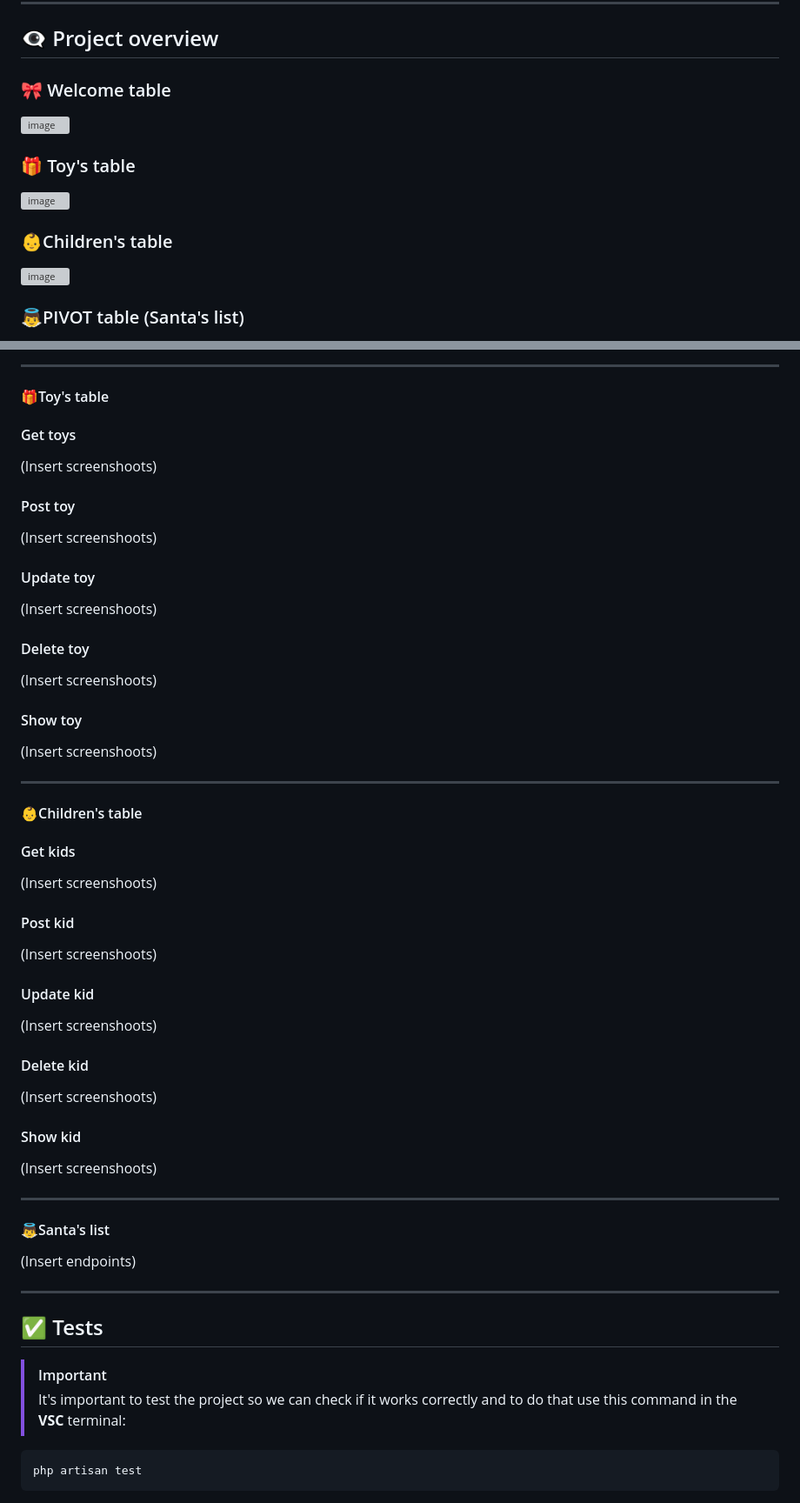
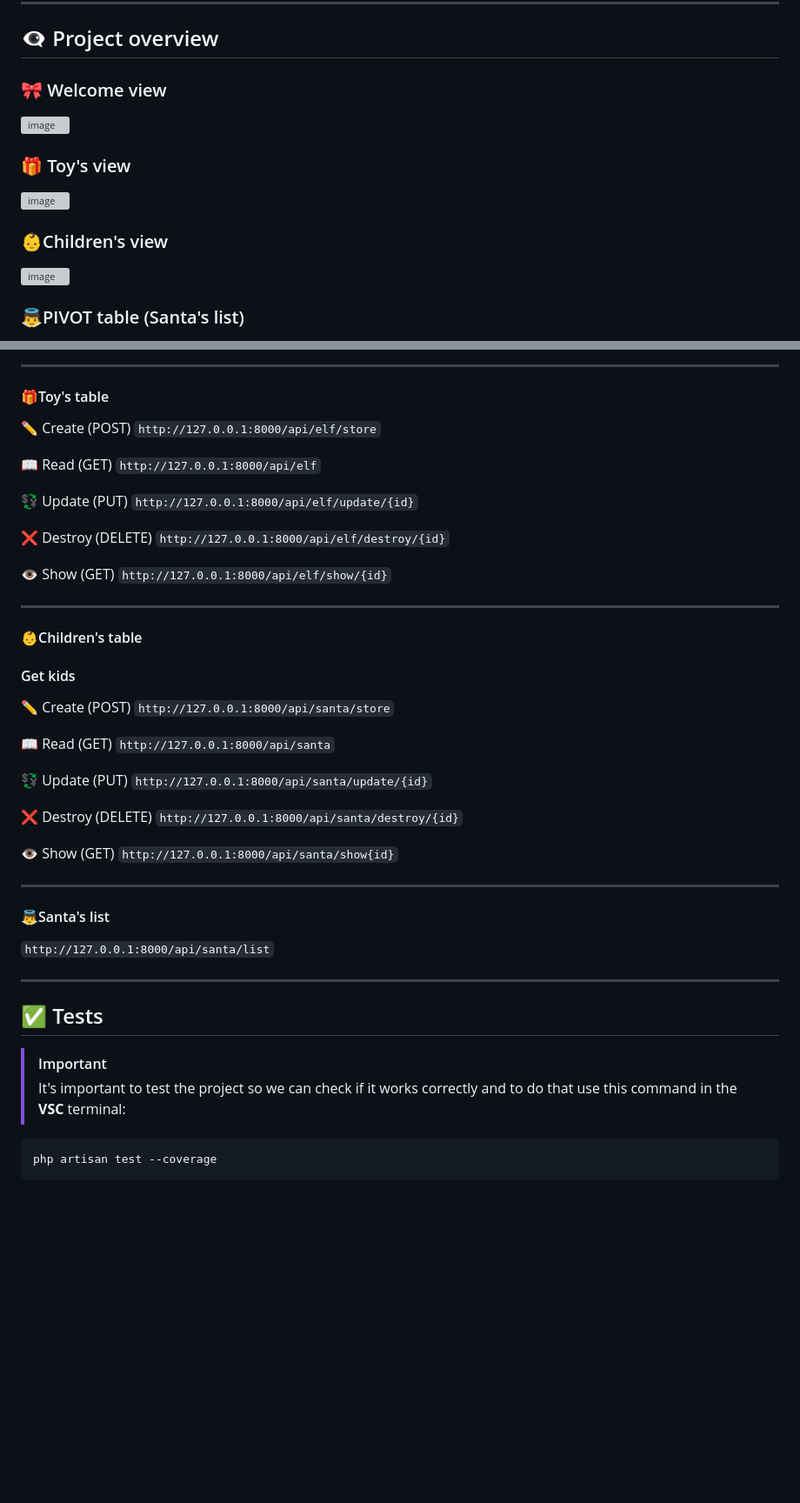
Before and after one commit to DinGo21/HoHo_Toys, a Markdown page: README.md, 2 parts joined by grey strips. Shown: that part at 87% size. Rendered like a GitHub page; blank space fills up the shorter version; grey boxes are pictures that could not be loaded.

Commit message:
docs: Update README.md

````diff
--- a/README.md
+++ b/README.md
@@ -40,17 +40,17 @@ This is the table for **Santa Claus**. It should:
 ***
 ## :eye_speech_bubble: Project overview
 
-### 🎀 Welcome table
+### 🎀 Welcome view
 
 ![image](https://github.com/user-attachments/assets/25bade8e-a564-4b17-be0b-5c3bd0c1bbe6)
 
 
-### :gift: Toy's table
+### :gift: Toy's view
 
 ![image](https://github.com/user-attachments/assets/80e208df-8ea8-4d79-902c-337caba4838c)
 
 
-### 👶Children's table
+### 👶Children's view
 
 ![image](https://github.com/user-attachments/assets/b9eb33b9-490b-4d5d-8012-552031739bd8)
 
@@ -136,41 +136,41 @@ Before you start to read how to install the project you'll need these requiremen
 ### Endpoints
 ***
 #### :gift:Toy's table
-#### Get toys
-(Insert screenshoots)
+✏️ Create (POST)
+`http://127.0.0.1:8000/api/elf/store`
 
-#### Post toy
-(Insert screenshoots)
+📖 Read (GET)
+`http://127.0.0.1:8000/api/elf`
 
-#### Update toy
-(Insert screenshoots)
+💱 Update (PUT)
+`http://127.0.0.1:8000/api/elf/update/{id}`
 
-#### Delete toy
-(Insert screenshoots)
+❌ Destroy (DELETE)
+`http://127.0.0.1:8000/api/elf/destroy/{id}`
 
-#### Show toy
-(Insert screenshoots)
-
+👁️ Show (GET)
+`http://127.0.0.1:8000/api/elf/show/{id}`
 ***
 #### 👶Children's table
 #### Get kids
-(Insert screenshoots)
+✏️ Create (POST)
+`http://127.0.0.1:8000/api/santa/store`
 
-#### Post kid
-(Insert screenshoots)
+📖 Read (GET)
+`http://127.0.0.1:8000/api/santa`
 
-#### Update kid
-(Insert screenshoots)
+💱 Update (PUT)
+`http://127.0.0.1:8000/api/santa/update/{id}`
 
-#### Delete kid
-(Insert screenshoots)
+❌ Destroy (DELETE)
+`http://127.0.0.1:8000/api/santa/destroy/{id}`
 
-#### Show kid
-(Insert screenshoots)
+👁️ Show (GET)
+`http://127.0.0.1:8000/api/santa/show{id}`
 
 ***
 #### 👼Santa's list
-(Insert endpoints)
+`http://127.0.0.1:8000/api/santa/list`
 
 ***
 ## :white_check_mark: Tests
@@ -179,5 +179,5 @@ Before you start to read how to install the project you'll need these requiremen
 > It's important to test the project so we can check if it works correctly and to do that use this command in the **VSC** terminal:
 
 ```
-php artisan test
+php artisan test --coverage
 ```
````
Also changed, not shown: other parts of README.md (+12 -3 lines).
